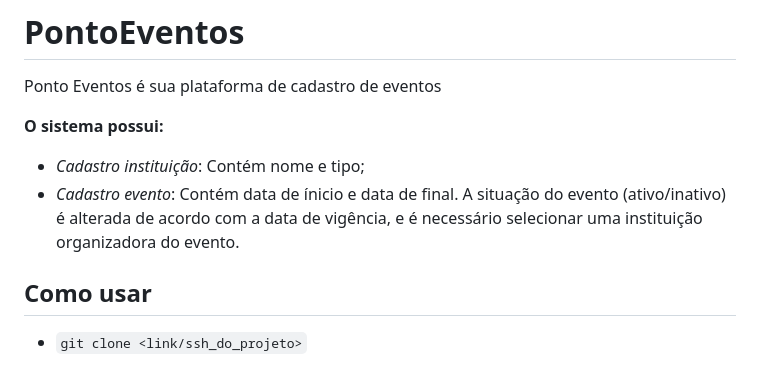
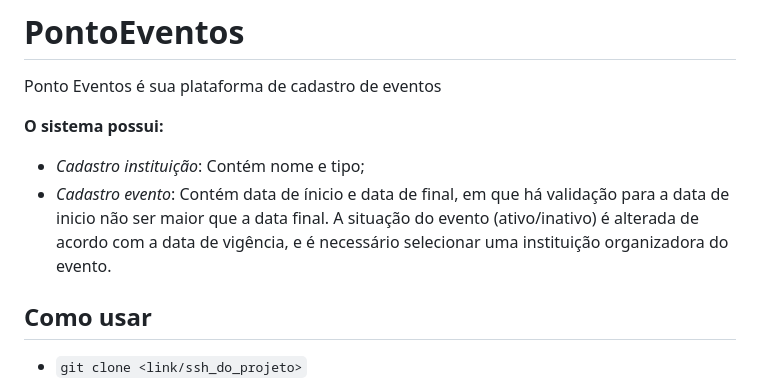
Before and after one commit to FariasGabriela/PontoEventos, a Markdown page: README.md, the part around the change. Rendered like a GitHub page.

```diff
--- a/README.md
+++ b/README.md
@@ -3,7 +3,7 @@ Ponto Eventos é sua plataforma de cadastro de eventos
 
 **O sistema possui:**
 - *Cadastro instituição*: Contém nome e tipo;
-- *Cadastro evento*: Contém data de ínicio e data de final. A situação do evento (ativo/inativo) é alterada de acordo com a data de vigência, e é necessário selecionar uma instituição organizadora do evento.
+- *Cadastro evento*: Contém data de ínicio e data de final, em que há validação para a data de inicio não ser maior que a data final. A situação do evento (ativo/inativo) é alterada de acordo com a data de vigência, e é necessário selecionar uma instituição organizadora do evento.
 
 
 ## Como usar
```
